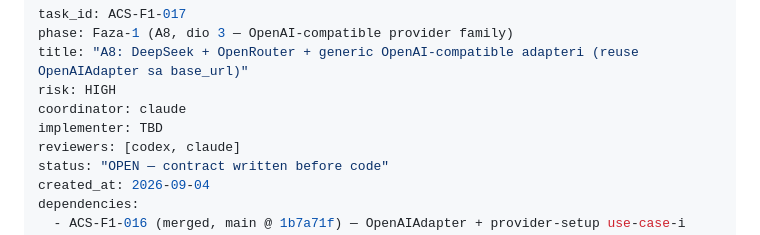
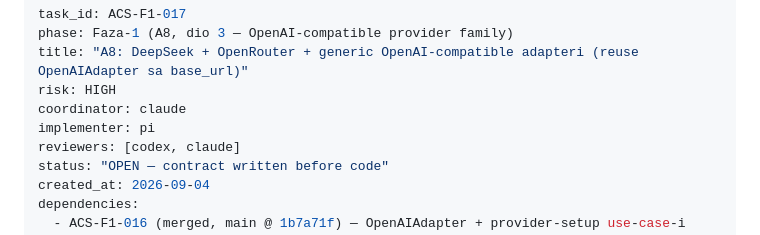
Before and after one commit to Rade69/AI-Campaing-Studio, a Markdown page: agent_reports/ACS-F1-017-task-contract.md, the part around the change. Rendered like a GitHub page.

Commit message:
ACS-F1-017: assign Pi as implementer + start directive
Co-Authored-By: Claude Sonnet 5 <noreply@anthropic.com>

```diff
--- a/agent_reports/ACS-F1-017-task-contract.md
+++ b/agent_reports/ACS-F1-017-task-contract.md
@@ -4,7 +4,7 @@ phase: Faza-1 (A8, dio 3 — OpenAI-compatible provider family)
 title: "A8: DeepSeek + OpenRouter + generic OpenAI-compatible adapteri (reuse OpenAIAdapter sa base_url)"
 risk: HIGH
 coordinator: claude
-implementer: TBD
+implementer: pi
 reviewers: [codex, claude]
 status: "OPEN — contract written before code"
 created_at: 2026-09-04
```
Also changed, not shown: agent_reports/2026-09-04-ACS-F1-017-start-za-pi.md (added, +49 -0 lines).
